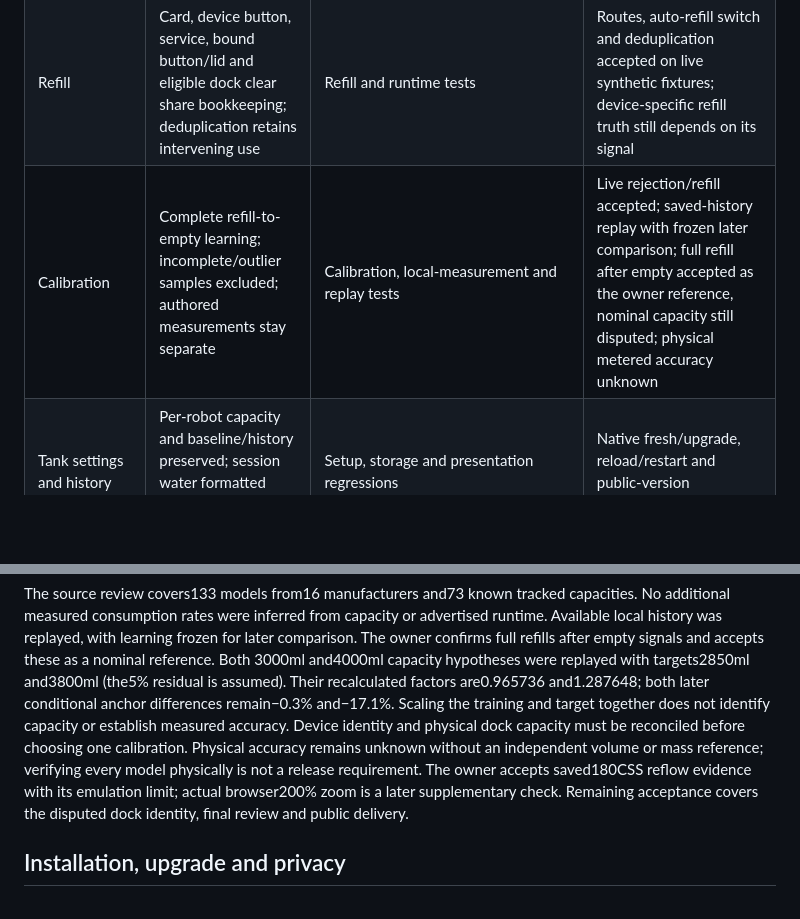
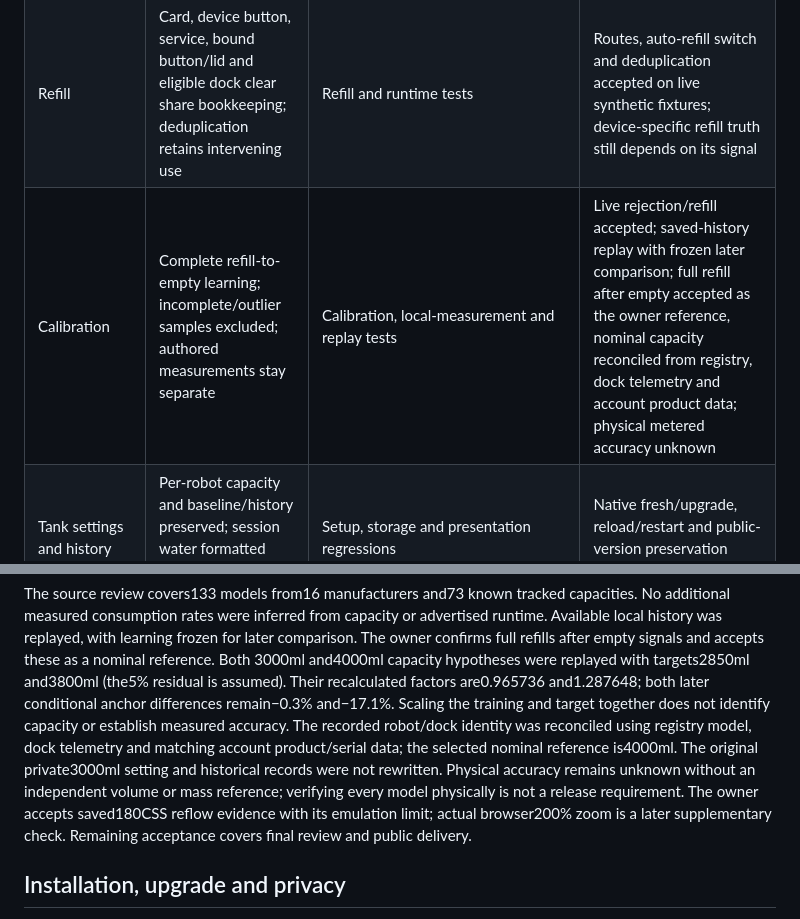
Before and after one commit to MacSiem/ha-vacuum-water-monitor, a Markdown page: docs/release-acceptance-5.9.0.md, 2 parts joined by grey strips. GitHub-like rendering; blank space fills up the shorter version.

Commit message:
docs: reconcile dock identity for nominal history reference

```diff
--- a/docs/release-acceptance-5.9.0.md
+++ b/docs/release-acceptance-5.9.0.md
@@ -14,7 +14,7 @@ verify code behavior; they do not replace live HACS and household-interface acce
 | Vacuum-only and settings | Affirmative mop evidence required; unknown output levels do not silently use a default | Runtime and numeric range tests | Exact device telemetry |
 | Mop washing | Separate observed wash sequence, counted once; whole-cycle calibration excludes extra wash dosing | Tick and refill/calibration regressions | Device-specific wash visibility and water amount |
 | Refill | Card, device button, service, bound button/lid and eligible dock clear share bookkeeping; deduplication retains intervening use | Refill and runtime tests | Routes, auto-refill switch and deduplication accepted on live synthetic fixtures; device-specific refill truth still depends on its signal |
-| Calibration | Complete refill-to-empty learning; incomplete/outlier samples excluded; authored measurements stay separate | Calibration, local-measurement and replay tests | Live rejection/refill accepted; saved-history replay with frozen later comparison; full refill after empty accepted as the owner reference, nominal capacity still disputed; physical metered accuracy unknown |
+| Calibration | Complete refill-to-empty learning; incomplete/outlier samples excluded; authored measurements stay separate | Calibration, local-measurement and replay tests | Live rejection/refill accepted; saved-history replay with frozen later comparison; full refill after empty accepted as the owner reference, nominal capacity reconciled from registry, dock telemetry and account product data; physical metered accuracy unknown |
 | Tank settings and history | Per-robot capacity and baseline/history preserved; session water formatted without changing original records | Setup, storage and presentation regressions | Native fresh/upgrade, reload/restart and public-version preservation accepted |
 | Health and Repairs | Missing rate explains calibration rather than an ineffective full-tank Repair; unknown stays unknown | `test_issue10_missing_rate.py`, setup and card tests | Native first-start, missing capacity and saved-capacity guidance accepted |
 | Forecasts and reminders | Cleanings/days and forecast error use available tank history; genuine zero differs from missing data | Forecast, setup and presentation tests; blueprint in repository | Actual HA forecast entities and blueprint notification after60s accepted; forecast error is not measured water accuracy |
@@ -50,12 +50,13 @@ confirms full refills after empty signals and accepts these as a nominal referen
 3000ml and4000ml capacity hypotheses were replayed with targets2850ml and3800ml
 (the5% residual is assumed). Their recalculated factors are0.965736 and1.287648; both
 later conditional anchor differences remain−0.3% and−17.1%. Scaling the training and
-target together does not identify capacity or establish measured accuracy. Device identity
-and physical dock capacity must be reconciled before choosing one calibration. Physical
+target together does not identify capacity or establish measured accuracy. The recorded robot/dock identity was reconciled using registry model, dock telemetry
+and matching account product/serial data; the selected nominal reference is4000ml.
+The original private3000ml setting and historical records were not rewritten. Physical
 accuracy remains unknown without an independent volume or mass reference; verifying every
 model physically is not a release requirement. The owner accepts saved180CSS reflow
 evidence with its emulation limit; actual browser200% zoom is a later supplementary check.
-Remaining acceptance covers the disputed dock identity, final review and public delivery.
+Remaining acceptance covers final review and public delivery.
 
 ## Installation, upgrade and privacy
 
```
